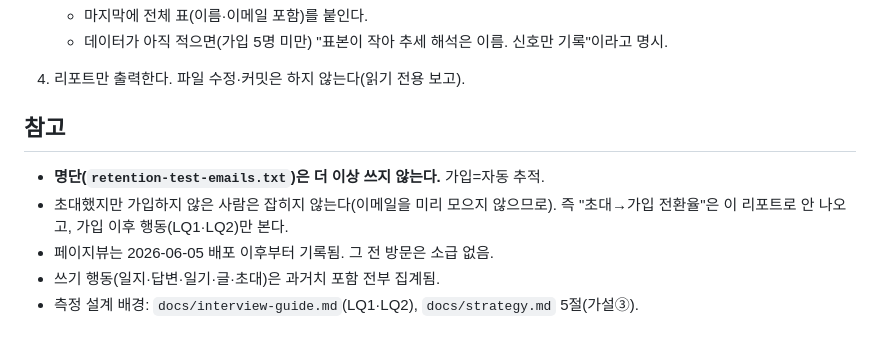
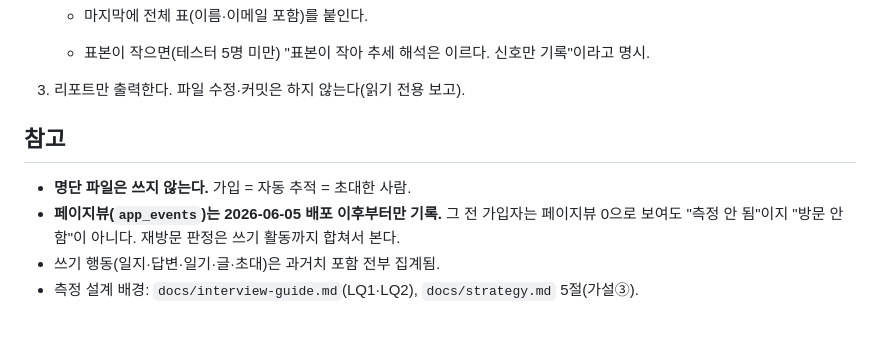
Before and after one commit to suechoi033-private/life-heritage-v2, a Markdown page: .claude/commands/retention-report.md, the part around one of its changes. Rendered like a GitHub page.

```diff
--- a/.claude/commands/retention-report.md
+++ b/.claude/commands/retention-report.md
@@ -83,12 +98,11 @@ order by pe.signed_up_at;
    - 마지막에 전체 표(이름·이메일 포함)를 붙인다.
-   - 데이터가 아직 적으면(가입 5명 미만) "표본이 작아 추세 해석은 이름. 신호만 기록"이라고 명시.
+   - 표본이 작으면(테스터 5명 미만) "표본이 작아 추세 해석은 이르다. 신호만 기록"이라고 명시.
 
-4. 리포트만 출력한다. 파일 수정·커밋은 하지 않는다(읽기 전용 보고).
+3. 리포트만 출력한다. 파일 수정·커밋은 하지 않는다(읽기 전용 보고).
 
 ## 참고
-- **명단(`retention-test-emails.txt`)은 더 이상 쓰지 않는다.** 가입=자동 추적.
-- 초대했지만 가입하지 않은 사람은 잡히지 않는다(이메일을 미리 모으지 않으므로). 즉
-  "초대→가입 전환율"은 이 리포트로 안 나오고, 가입 이후 행동(LQ1·LQ2)만 본다.
-- 페이지뷰는 2026-06-05 배포 이후부터 기록됨. 그 전 방문은 소급 없음.
+- **명단 파일은 쓰지 않는다.** 가입 = 자동 추적 = 초대한 사람.
+- **페이지뷰(`app_events`)는 2026-06-05 배포 이후부터만 기록.** 그 전 가입자는 페이지뷰 0으로
+  보여도 "측정 안 됨"이지 "방문 안 함"이 아니다. 재방문 판정은 쓰기 활동까지 합쳐서 본다.
 - 쓰기 행동(일지·답변·일기·글·초대)은 과거치 포함 전부 집계됨.
 - 측정 설계 배경: `docs/interview-guide.md`(LQ1·LQ2), `docs/strategy.md` 5절(가설③).
```
Also changed, not shown: other parts of .claude/commands/retention-report.md (+63 -48 lines), docs/worklog.md (+8 -0 lines).
